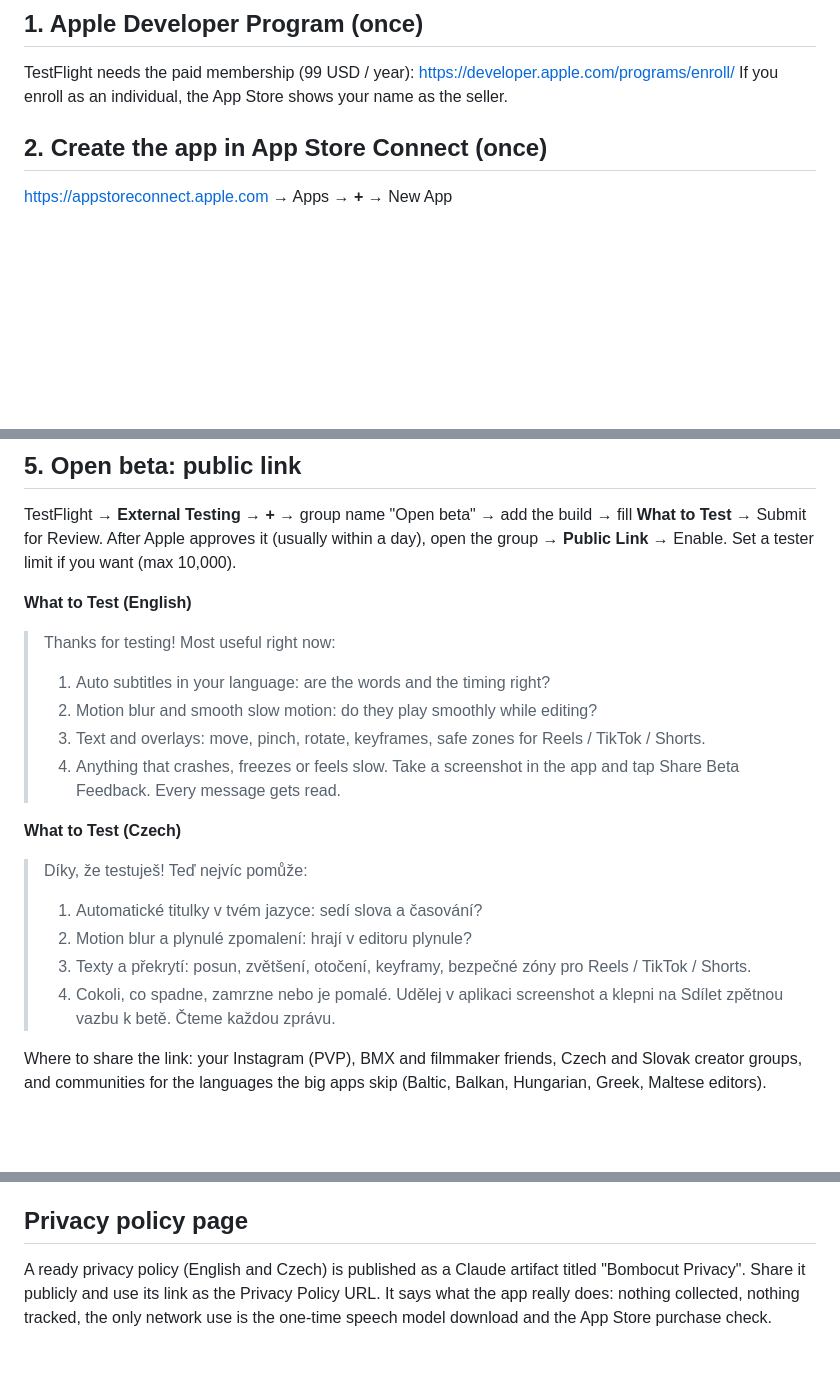
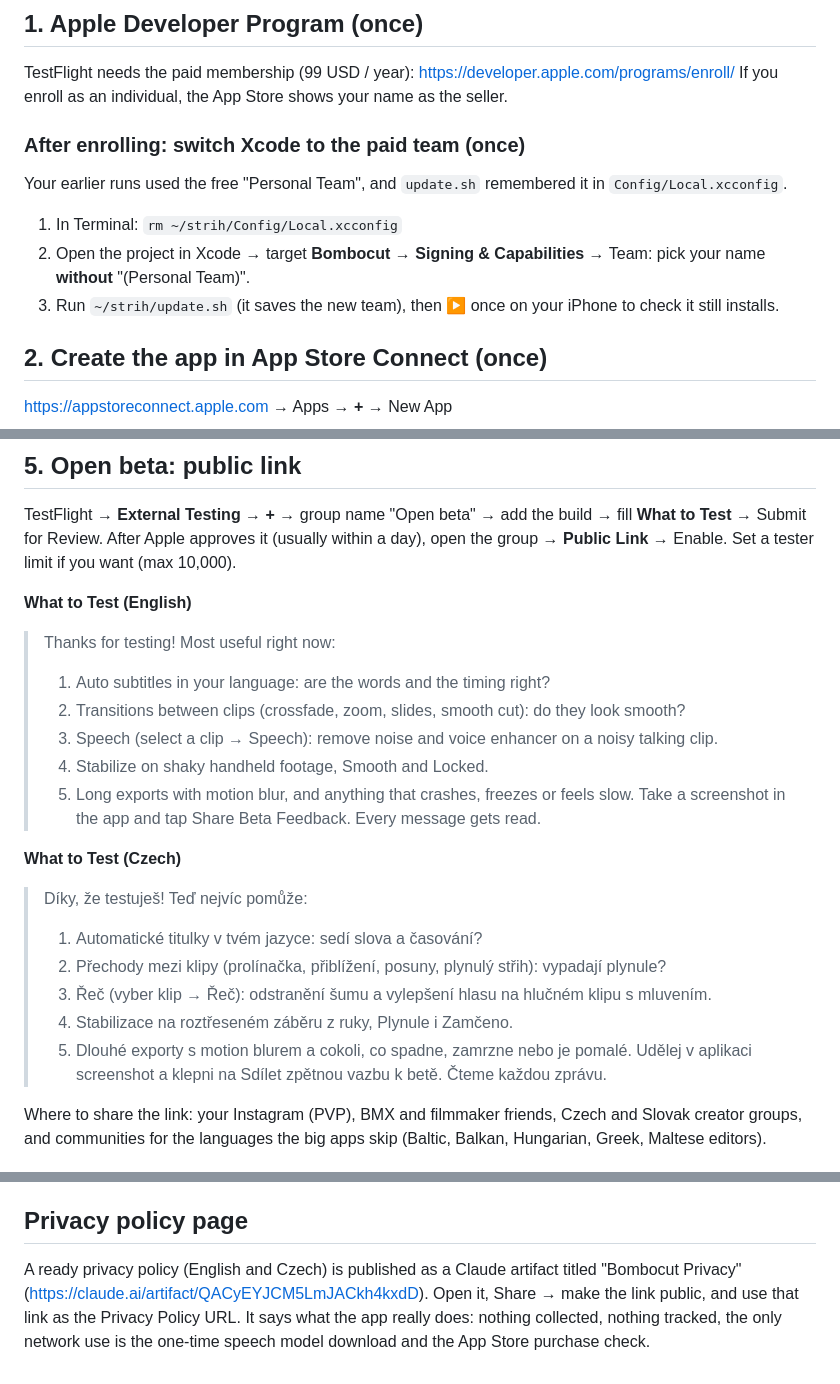
Before and after one commit to krechkry/strih, a Markdown page: BETA.md, 3 parts joined by grey strips. GitHub-like rendering; blank space fills up the shorter version.

Commit message:
Beta guide: switching to the paid team, updated What to Test
Co-Authored-By: Claude Opus 5.5 <noreply@anthropic.com>
Claude-Session: https://claude.ai/code/session_013MFZPr9GKTcWG7mTgLRhAJ

```diff
--- a/BETA.md
+++ b/BETA.md
@@ -8,6 +8,14 @@ What is left needs your Apple account. About 30 minutes, then Apple's beta revie
 
 TestFlight needs the paid membership (99 USD / year): https://developer.apple.com/programs/enroll/
 If you enroll as an individual, the App Store shows your name as the seller.
+
+### After enrolling: switch Xcode to the paid team (once)
+
+Your earlier runs used the free "Personal Team", and `update.sh` remembered it in `Config/Local.xcconfig`.
+
+1. In Terminal: `rm ~/strih/Config/Local.xcconfig`
+2. Open the project in Xcode → target **Bombocut** → **Signing & Capabilities** → Team: pick your name **without** "(Personal Team)".
+3. Run `~/strih/update.sh` (it saves the new team), then ▶ once on your iPhone to check it still installs.
 
 ## 2. Create the app in App Store Connect (once)
 
@@ -64,18 +72,20 @@ TestFlight → **External Testing** → **+** → group name "Open beta" → add
 
 > Thanks for testing! Most useful right now:
 > 1. Auto subtitles in your language: are the words and the timing right?
-> 2. Motion blur and smooth slow motion: do they play smoothly while editing?
-> 3. Text and overlays: move, pinch, rotate, keyframes, safe zones for Reels / TikTok / Shorts.
-> 4. Anything that crashes, freezes or feels slow.
+> 2. Transitions between clips (crossfade, zoom, slides, smooth cut): do they look smooth?
+> 3. Speech (select a clip → Speech): remove noise and voice enhancer on a noisy talking clip.
+> 4. Stabilize on shaky handheld footage, Smooth and Locked.
+> 5. Long exports with motion blur, and anything that crashes, freezes or feels slow.
 > Take a screenshot in the app and tap Share Beta Feedback. Every message gets read.
 
 **What to Test (Czech)**
 
 > Díky, že testuješ! Teď nejvíc pomůže:
 > 1. Automatické titulky v tvém jazyce: sedí slova a časování?
-> 2. Motion blur a plynulé zpomalení: hrají v editoru plynule?
-> 3. Texty a překrytí: posun, zvětšení, otočení, keyframy, bezpečné zóny pro Reels / TikTok / Shorts.
-> 4. Cokoli, co spadne, zamrzne nebo je pomalé.
+> 2. Přechody mezi klipy (prolínačka, přiblížení, posuny, plynulý střih): vypadají plynule?
+> 3. Řeč (vyber klip → Řeč): odstranění šumu a vylepšení hlasu na hlučném klipu s mluvením.
+> 4. Stabilizace na roztřeseném záběru z ruky, Plynule i Zamčeno.
+> 5. Dlouhé exporty s motion blurem a cokoli, co spadne, zamrzne nebo je pomalé.
 > Udělej v aplikaci screenshot a klepni na Sdílet zpětnou vazbu k betě. Čteme každou zprávu.
 
 Where to share the link: your Instagram (PVP), BMX and filmmaker friends, Czech and Slovak creator groups, and communities for the languages the big apps skip (Baltic, Balkan, Hungarian, Greek, Maltese editors).
@@ -88,4 +98,4 @@ Where to share the link: your Instagram (PVP), BMX and filmmaker friends, Czech
 
 ## Privacy policy page
 
-A ready privacy policy (English and Czech) is published as a Claude artifact titled "Bombocut Privacy". Share it publicly and use its link as the Privacy Policy URL. It says what the app really does: nothing collected, nothing tracked, the only network use is the one-time speech model download and the App Store purchase check.
+A ready privacy policy (English and Czech) is published as a Claude artifact titled "Bombocut Privacy" (https://claude.ai/artifact/QACyEYJCM5LmJACkh4kxdD). Open it, Share → make the link public, and use that link as the Privacy Policy URL. It says what the app really does: nothing collected, nothing tracked, the only network use is the one-time speech model download and the App Store purchase check.
```
